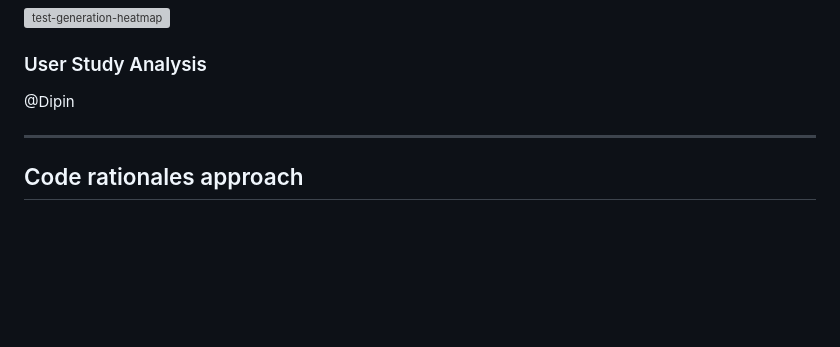
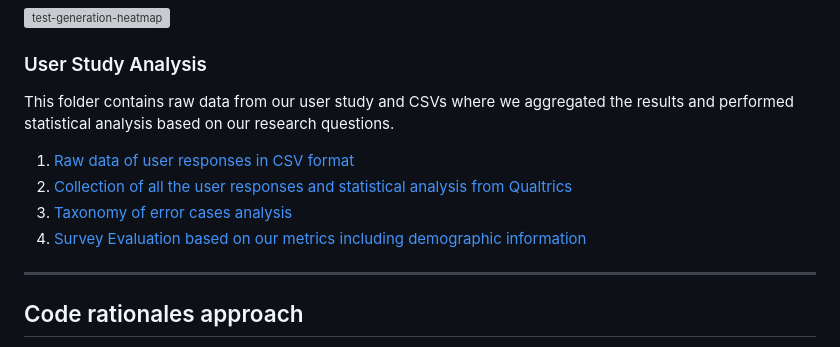
Before and after one commit to WM-SEMERU/code-rationales, a Markdown page: README.md, the part around the change. GitHub-like rendering; blank space fills up the shorter version; grey boxes are pictures that could not be loaded.

```diff
--- a/README.md
+++ b/README.md
@@ -48,7 +48,11 @@ Global Analysis for test generation using eWASH.
 
 ### User Study Analysis
 
-@Dipin
+This folder contains raw data from our user study and CSVs where we aggregated the results and performed statistical analysis based on our research questions.
+1. [Raw data of user responses in CSV format](https://github.com/WM-SEMERU/code-rationales/blob/master/results_analysis/rq2_user_study/CodeRationalSurveyResponses.csv)
+2. [Collection of all the user responses and statistical analysis from Qualtrics](https://github.com/WM-SEMERU/code-rationales/blob/master/results_analysis/rq2_user_study/ResponseForEachQuestion.pdf)
+3. [Taxonomy of error cases analysis](https://github.com/WM-SEMERU/code-rationales/blob/master/results_analysis/rq2_user_study/Errors%20Taxonomy%20-%20Samplings.xlsx)
+4. [Survey Evaluation based on our metrics including demographic information](https://github.com/WM-SEMERU/code-rationales/blob/master/results_analysis/rq2_user_study/Survey_evaluation.xlsx)
 
 
 ---------
```
